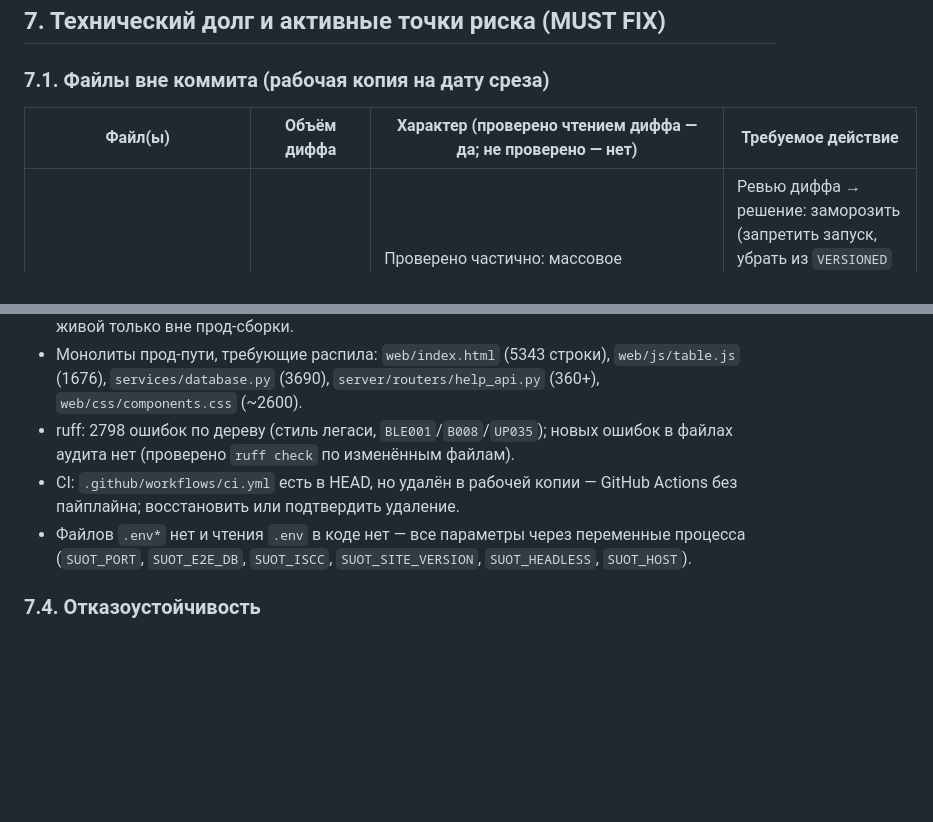
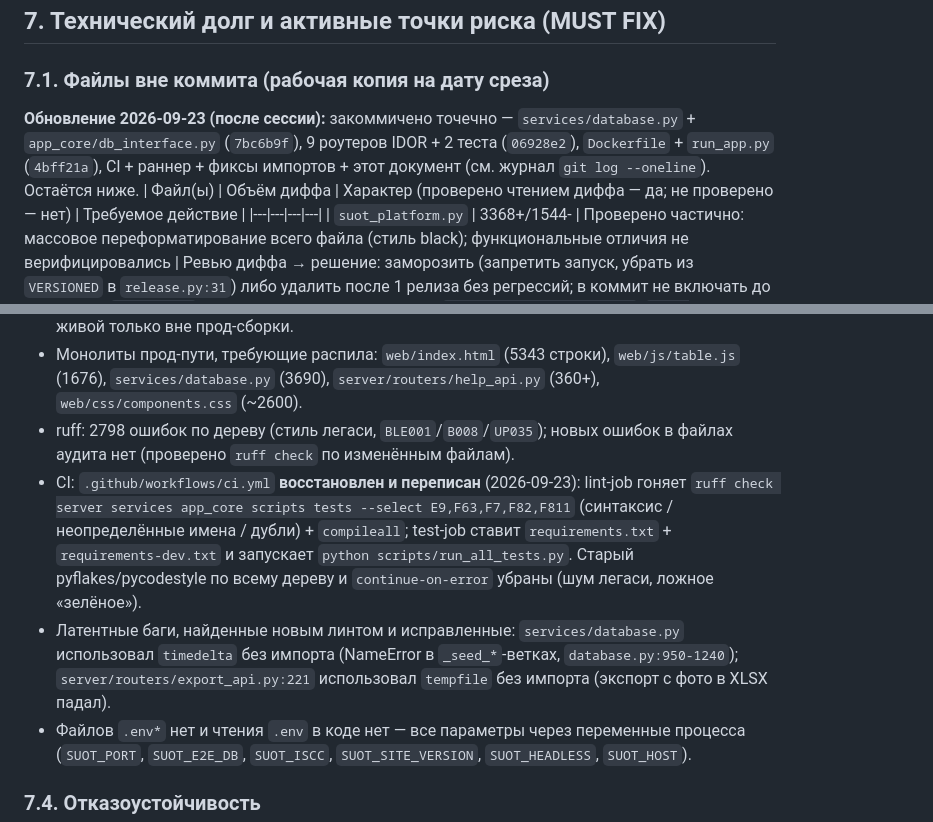
Before and after one commit to kipsway/suot-enterprise, a Markdown page: PROJECT_HANDOVER.md, 2 parts joined by grey strips. Rendered like a GitHub page; blank space fills up the shorter version.

```diff
--- a/PROJECT_HANDOVER.md
+++ b/PROJECT_HANDOVER.md
@@ -373,6 +373,10 @@ security, plugins19, ai, cli, enterprise, import_master) в рамках ауд
 ## 7. Технический долг и активные точки риска (MUST FIX)
 
 ### 7.1. Файлы вне коммита (рабочая копия на дату среза)
+**Обновление 2026-09-23 (после сессии):** закоммичено точечно —
+`services/database.py` + `app_core/db_interface.py` (`7bc6b9f`), 9 роутеров IDOR +
+2 теста (`06928e2`), `Dockerfile` + `run_app.py` (`4bff21a`), CI + раннер + фиксы
+импортов + этот документ (см. журнал `git log --oneline`). Остаётся ниже.
 | Файл(ы) | Объём диффа | Характер (проверено чтением диффа — да; не проверено — нет) | Требуемое действие |
 |---|---|---|---|
 | `suot_platform.py` | 3368+/1544- | Проверено частично: массовое переформатирование всего файла (стиль black); функциональные отличия не верифицировались | Ревью диффа → решение: заморозить (запретить запуск, убрать из `VERSIONED` в `release.py:31`) либо удалить после 1 релиза без регрессий; в коммит не включать до решения |
@@ -417,8 +425,16 @@ security, plugins19, ai, cli, enterprise, import_master) в рамках ауд
   `server/routers/help_api.py` (360+), `web/css/components.css` (~2600).
 - ruff: 2798 ошибок по дереву (стиль легаси, `BLE001`/`B008`/`UP035`); новых
   ошибок в файлах аудита нет (проверено `ruff check` по изменённым файлам).
-- CI: `.github/workflows/ci.yml` есть в HEAD, но удалён в рабочей копии —
-  GitHub Actions без пайплайна; восстановить или подтвердить удаление.
+- CI: `.github/workflows/ci.yml` **восстановлен и переписан** (2026-09-23):
+  lint-job гоняет `ruff check server services app_core scripts tests
+  --select E9,F63,F7,F82,F811` (синтаксис / неопределённые имена / дубли) +
+  `compileall`; test-job ставит `requirements.txt` + `requirements-dev.txt` и
+  запускает `python scripts/run_all_tests.py`. Старый pyflakes/pycodestyle по
+  всему дереву и `continue-on-error` убраны (шум легаси, ложное «зелёное»).
+- Латентные баги, найденные новым линтом и исправленные: `services/database.py`
+  использовал `timedelta` без импорта (NameError в `_seed_*`-ветках,
+  `database.py:950-1240`); `server/routers/export_api.py:221` использовал
+  `tempfile` без импорта (экспорт с фото в XLSX падал).
 - Файлов `.env*` нет и чтения `.env` в коде нет — все параметры через переменные
   процесса (`SUOT_PORT`, `SUOT_E2E_DB`, `SUOT_ISCC`, `SUOT_SITE_VERSION`,
   `SUOT_HEADLESS`, `SUOT_HOST`).
```
Also changed, not shown: other parts of PROJECT_HANDOVER.md (+40 -15 lines).
